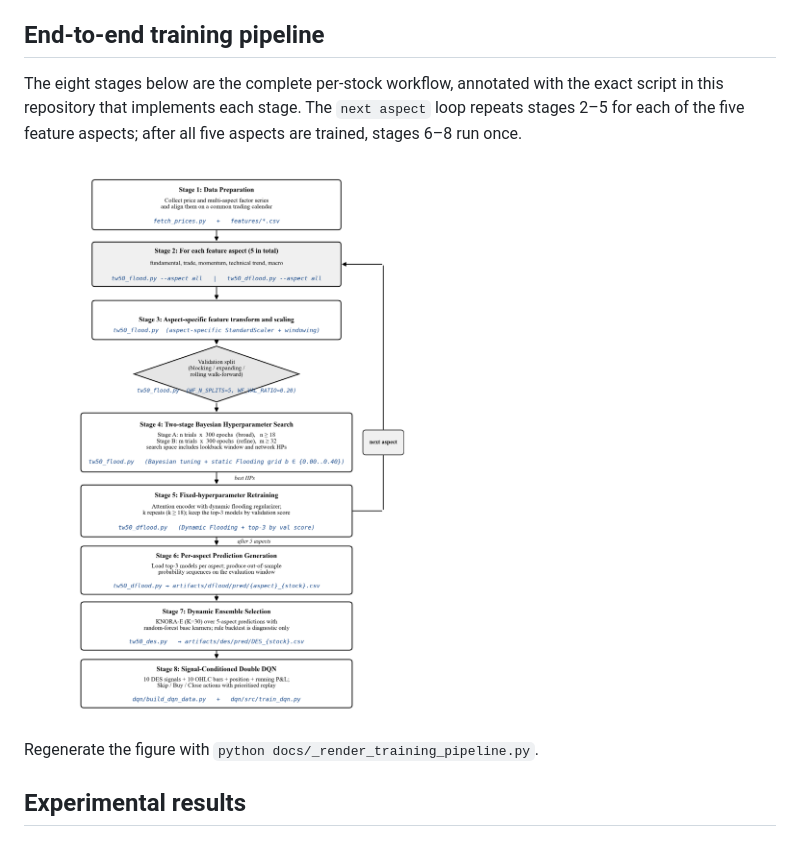
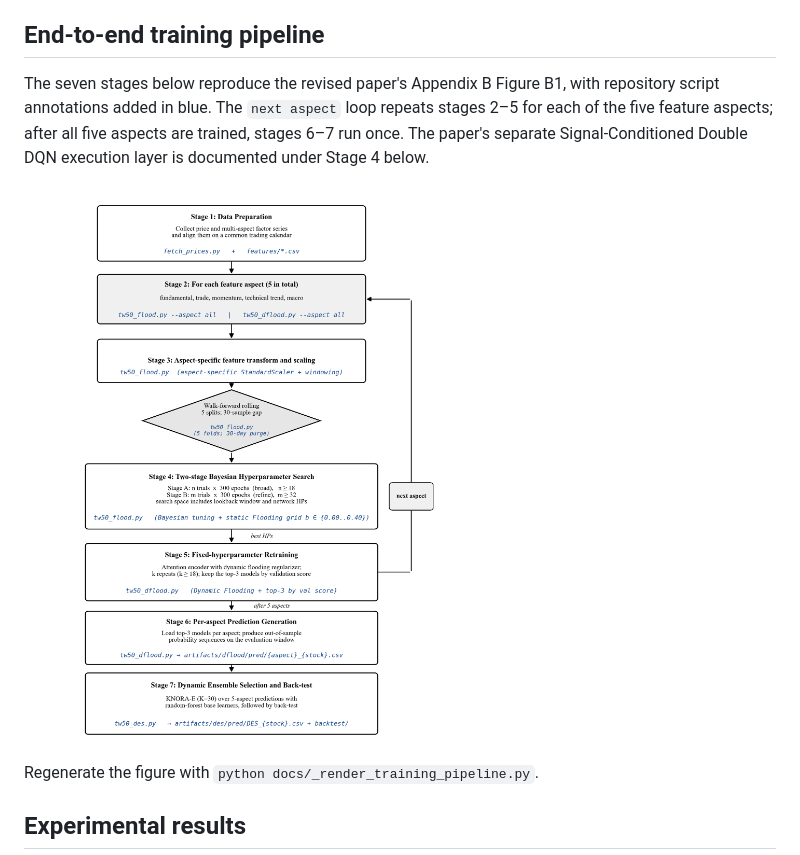
Before and after one commit to tunglich/DESQ, a Markdown page: README.md, the part around the change printed below. Rendered like a GitHub page; pictures changed too: docs/training_pipeline.png.

Commit message:
Align training pipeline figure with revised paper

```diff
--- a/README.md
+++ b/README.md
@@ -18,5 +18,9 @@ windows (4:1 train:validation ratio) with a 20-day label horizon and a further
 
 ## End-to-end training pipeline
 
-The eight stages below are the complete per-stock workflow, annotated with the exact script in this repository that implements each stage. The `next aspect` loop repeats stages 2–5 for each of the five feature aspects; after all five aspects are trained, stages 6–8 run once.
+The seven stages below reproduce the revised paper's Appendix B Figure B1,
+with repository script annotations added in blue. The `next aspect` loop
+repeats stages 2–5 for each of the five feature aspects; after all five aspects
+are trained, stages 6–7 run once. The paper's separate Signal-Conditioned
+Double DQN execution layer is documented under Stage 4 below.
 
```
Also changed, not shown: other parts of README.md (+1 -1 lines), docs/RELEASE_NOTES_v1.2-desq.md (+2 -0 lines), docs/paper_revision_v1.2.md (+1 -0 lines), 1 other file.
